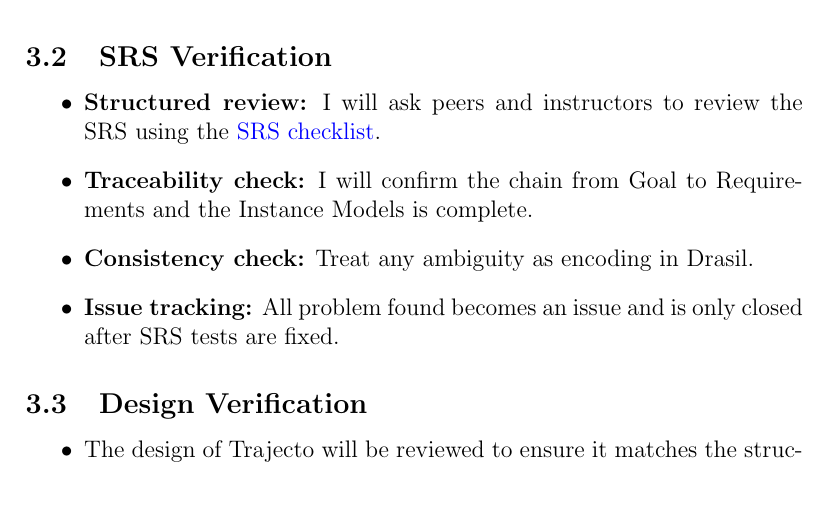
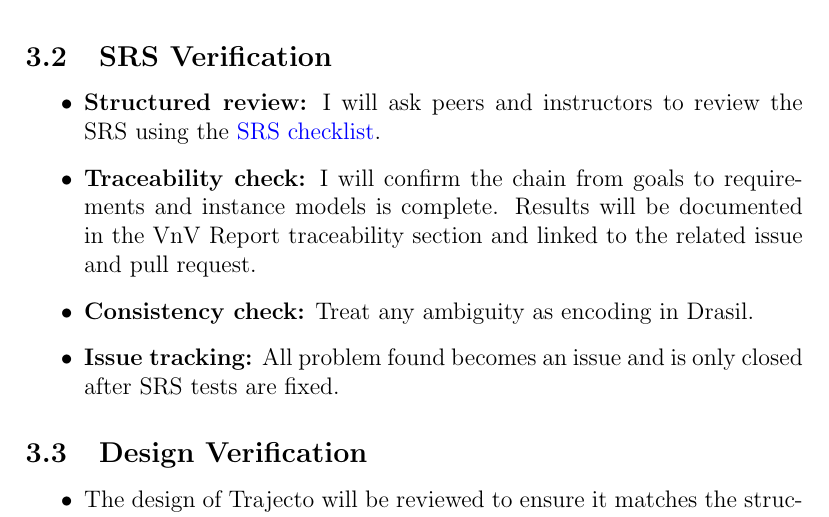
Before and after one commit to JoeZZG/CAS741, a LaTeX document (docs/VnVPlan/VnVPlan.tex): part of page 6 of 22, cut so that both start at the same text. Compiled offline with pdfLaTeX.

Commit message:
Traceability check documentation location

```diff
--- a/docs/VnVPlan/VnVPlan.tex
+++ b/docs/VnVPlan/VnVPlan.tex
@@ -179,7 +179,10 @@ Xinlu Yan & Reviewer & Provide feedback on the VnV Plan.\\
 \begin{itemize}
   \item \textbf{Structured review:} I will ask peers and instructors to review the SRS using the
   \href{https://github.com/JoeZZG/CAS741/blob/main/docs/Checklists/SRS-Checklist.tex}{SRS checklist}.
-  \item \textbf{Traceability check:} I will confirm the chain from Goal to Requirements and the Instance Models is complete.
+  \item \textbf{Traceability check:} I will confirm the chain from goals to
+  requirements and instance models is complete. Results will be documented in
+  the VnV Report traceability section and linked to the related issue and pull
+  request.
   \item \textbf{Consistency check:} Treat any ambiguity as encoding in Drasil.
   \item \textbf{Issue tracking:} All problem found becomes an issue and is only closed after SRS tests are fixed.
 \end{itemize}
```
